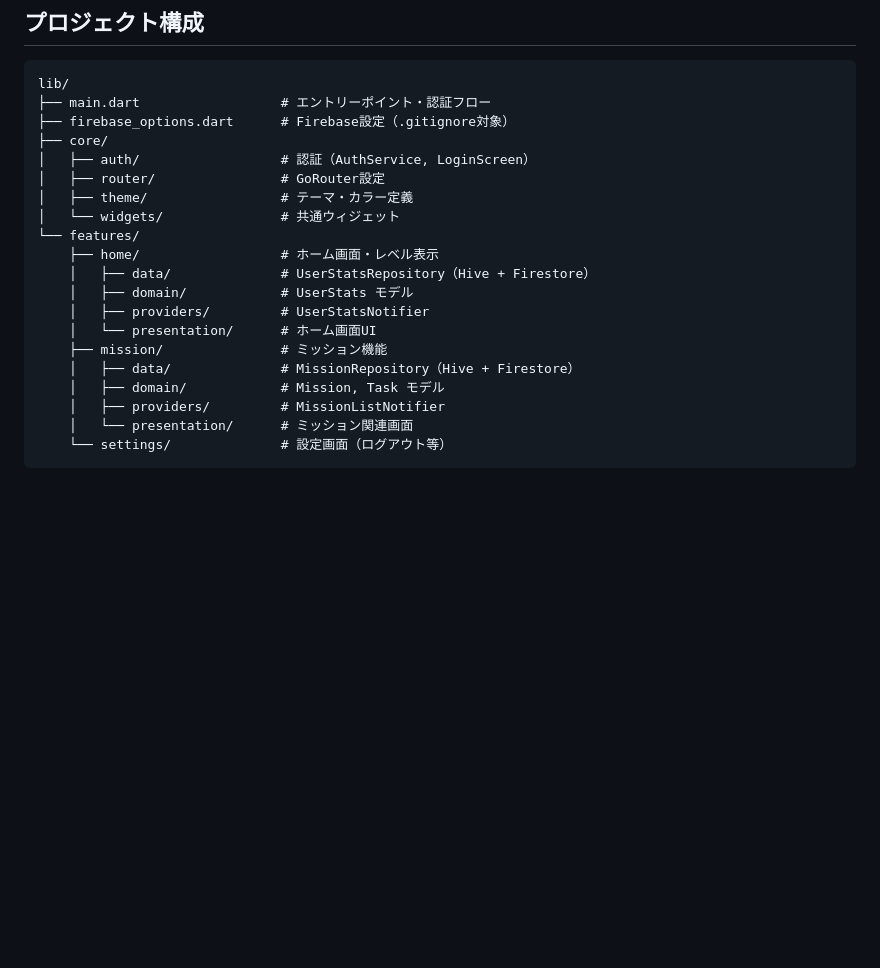
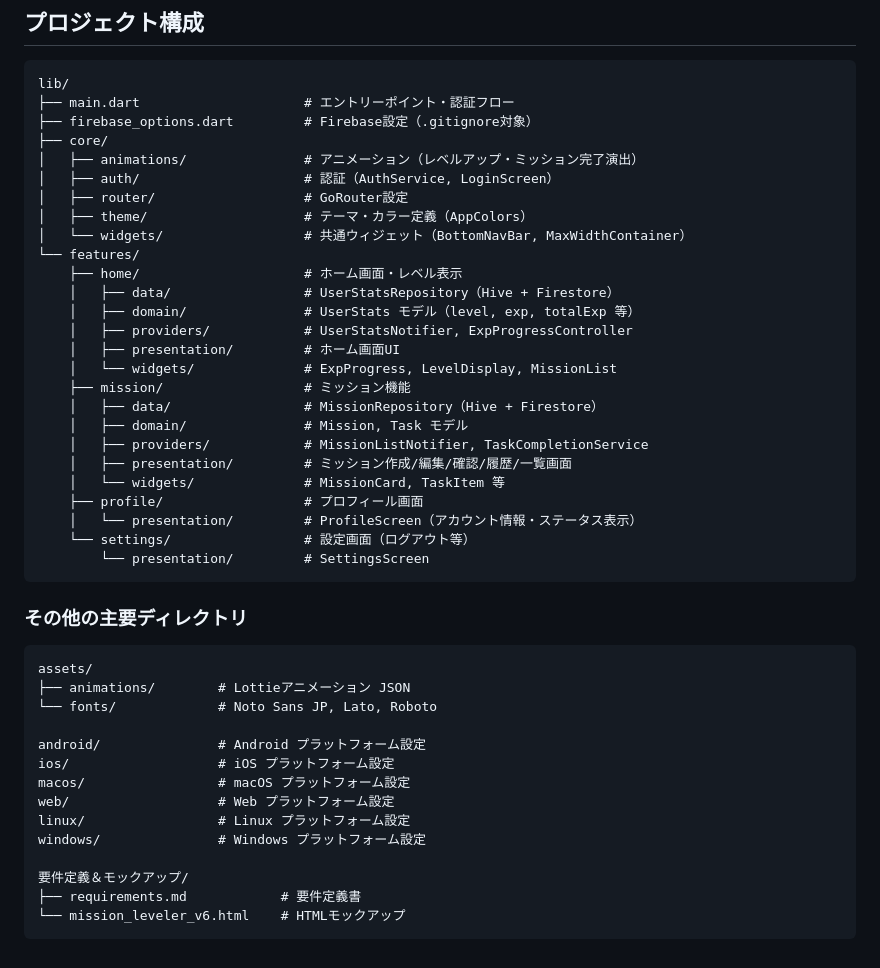
Before and after one commit to taku553/MyLevelApp, a Markdown page: README.md, the part around the change. Drawn GitHub-style; blank space fills up the shorter version.

Commit message:
close #16

````diff
--- a/README.md
+++ b/README.md
@@ -93,23 +93,48 @@ flutter run
 
 ```
 lib/
-├── main.dart                  # エントリーポイント・認証フロー
-├── firebase_options.dart      # Firebase設定（.gitignore対象）
+├── main.dart                     # エントリーポイント・認証フロー
+├── firebase_options.dart         # Firebase設定（.gitignore対象）
 ├── core/
-│   ├── auth/                  # 認証（AuthService, LoginScreen）
-│   ├── router/                # GoRouter設定
-│   ├── theme/                 # テーマ・カラー定義
-│   └── widgets/               # 共通ウィジェット
+│   ├── animations/               # アニメーション（レベルアップ・ミッション完了演出）
+│   ├── auth/                     # 認証（AuthService, LoginScreen）
+│   ├── router/                   # GoRouter設定
+│   ├── theme/                    # テーマ・カラー定義（AppColors）
+│   └── widgets/                  # 共通ウィジェット（BottomNavBar, MaxWidthContainer）
 └── features/
-    ├── home/                  # ホーム画面・レベル表示
-    │   ├── data/              # UserStatsRepository（Hive + Firestore）
-    │   ├── domain/            # UserStats モデル
-    │   ├── providers/         # UserStatsNotifier
-    │   └── presentation/      # ホーム画面UI
-    ├── mission/               # ミッション機能
-    │   ├── data/              # MissionRepository（Hive + Firestore）
-    │   ├── domain/            # Mission, Task モデル
-    │   ├── providers/         # MissionListNotifier
-    │   └── presentation/      # ミッション関連画面
-    └── settings/              # 設定画面（ログアウト等）
+    ├── home/                     # ホーム画面・レベル表示
+    │   ├── data/                 # UserStatsRepository（Hive + Firestore）
+    │   ├── domain/               # UserStats モデル（level, exp, totalExp 等）
+    │   ├── providers/            # UserStatsNotifier, ExpProgressController
+    │   ├── presentation/         # ホーム画面UI
+    │   └── widgets/              # ExpProgress, LevelDisplay, MissionList
+    ├── mission/                  # ミッション機能
+    │   ├── data/                 # MissionRepository（Hive + Firestore）
+    │   ├── domain/               # Mission, Task モデル
+    │   ├── providers/            # MissionListNotifier, TaskCompletionService
+    │   ├── presentation/         # ミッション作成/編集/確認/履歴/一覧画面
+    │   └── widgets/              # MissionCard, TaskItem 等
+    ├── profile/                  # プロフィール画面
+    │   └── presentation/         # ProfileScreen（アカウント情報・ステータス表示）
+    └── settings/                 # 設定画面（ログアウト等）
+        └── presentation/         # SettingsScreen
 ```
+
+### その他の主要ディレクトリ
+
+```
+assets/
+├── animations/        # Lottieアニメーション JSON
+└── fonts/             # Noto Sans JP, Lato, Roboto
+
+android/               # Android プラットフォーム設定
+ios/                   # iOS プラットフォーム設定
+macos/                 # macOS プラットフォーム設定
+web/                   # Web プラットフォーム設定
+linux/                 # Linux プラットフォーム設定
+windows/               # Windows プラットフォーム設定
+
+要件定義＆モックアップ/
+├── requirements.md            # 要件定義書
+└── mission_leveler_v6.html    # HTMLモックアップ
+```
````
